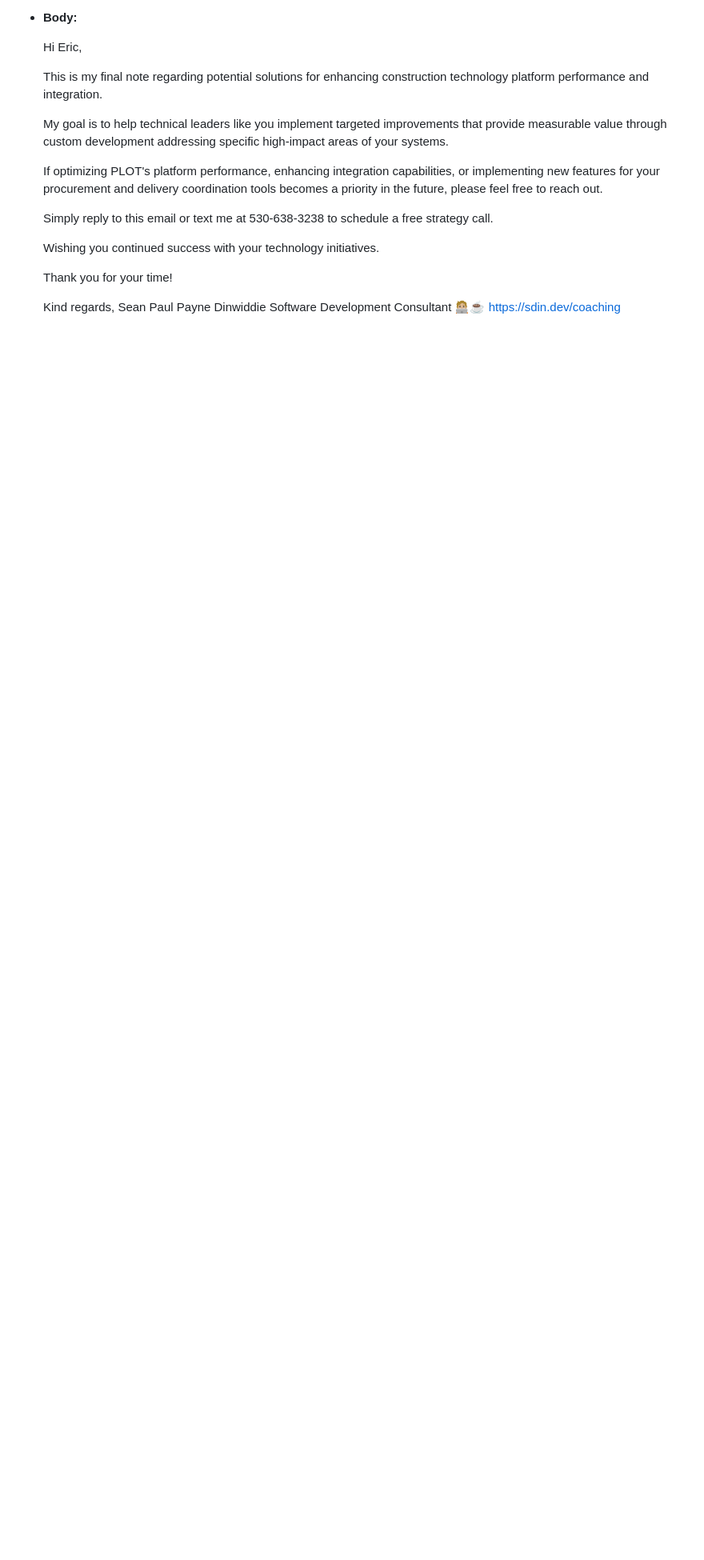
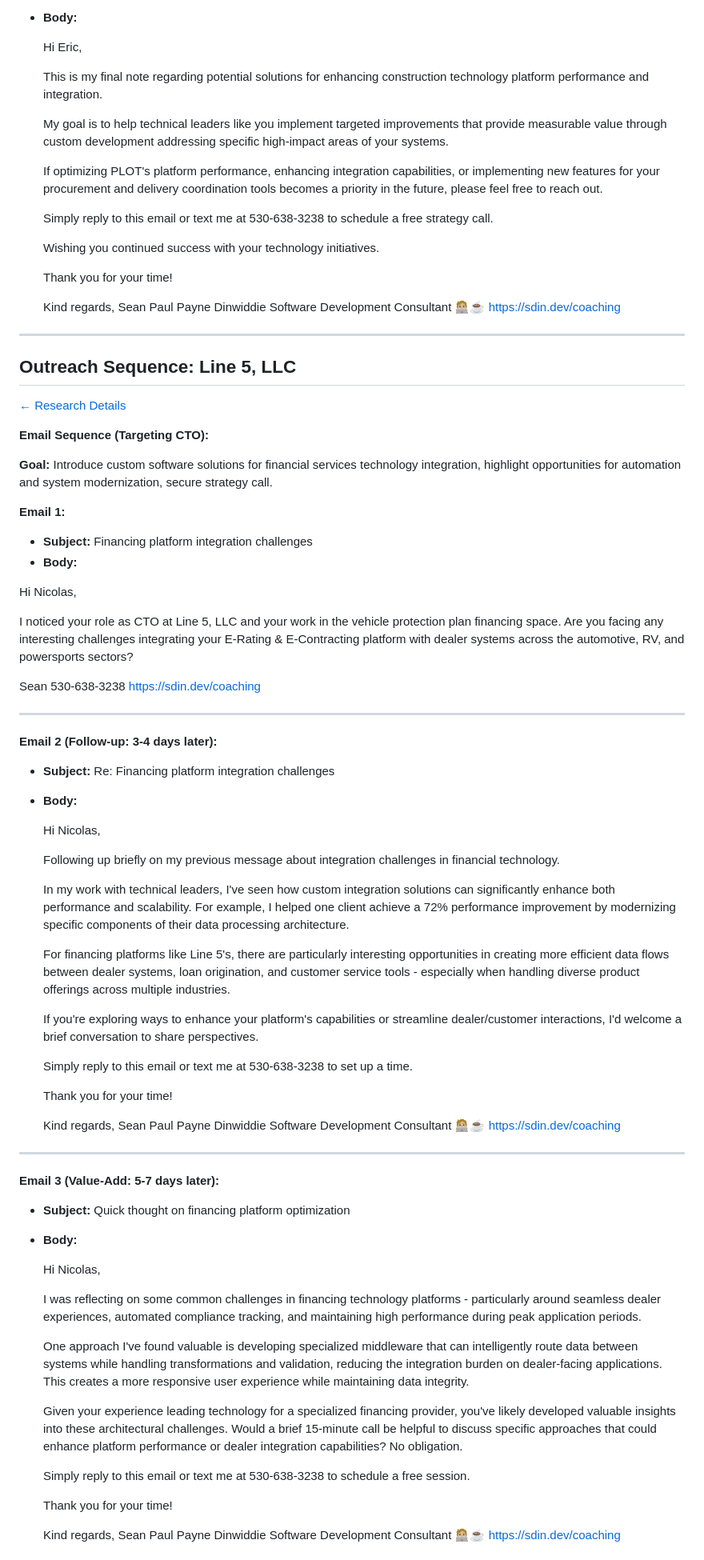
Before and after one commit to seandinwiddie/sdin.dev, a Markdown page: resources/outreach_sequences.md, the part around one of its changes. Shown at 80% size. GitHub-like rendering; blank space fills up the shorter version.

```diff
--- a/resources/outreach_sequences.md
+++ b/resources/outreach_sequences.md
@@ -1410,3 +1410,73 @@ https://sdin.dev/coaching
     Sean Paul Payne Dinwiddie
     Software Development Consultant 🧑🏼‍💻☕
     https://sdin.dev/coaching
+
+---
+
+## Outreach Sequence: Line 5, LLC
+[← Research Details](clients_research.md#financial-technology-fintech)
+
+**Email Sequence (Targeting CTO):**
+
+**Goal:** Introduce custom software solutions for financial services technology integration, highlight opportunities for automation and system modernization, secure strategy call.
+
+**Email 1:**
+*   **Subject:** Financing platform integration challenges
+*   **Body:**
+
+Hi Nicolas,
+
+I noticed your role as CTO at Line 5, LLC and your work in the vehicle protection plan financing space. Are you facing any interesting challenges integrating your E-Rating & E-Contracting platform with dealer systems across the automotive, RV, and powersports sectors?
+
+Sean
+530-638-3238
+https://sdin.dev/coaching
+
+---
+
+**Email 2 (Follow-up: 3-4 days later):**
+*   **Subject:** Re: Financing platform integration challenges
+*   **Body:**
+
+    Hi Nicolas,
+
+    Following up briefly on my previous message about integration challenges in financial technology.
+
+    In my work with technical leaders, I've seen how custom integration solutions can significantly enhance both performance and scalability. For example, I helped one client achieve a 72% performance improvement by modernizing specific components of their data processing architecture.
+
+    For financing platforms like Line 5's, there are particularly interesting opportunities in creating more efficient data flows between dealer systems, loan origination, and customer service tools - especially when handling diverse product offerings across multiple industries.
+
+    If you're exploring ways to enhance your platform's capabilities or streamline dealer/customer interactions, I'd welcome a brief conversation to share perspectives.
+
+    Simply reply to this email or text me at 530-638-3238 to set up a time.
+
+    Thank you for your time!
+
+    Kind regards,
+    Sean Paul Payne Dinwiddie
+    Software Development Consultant 🧑🏼‍💻☕
+    https://sdin.dev/coaching
+
+---
+
+**Email 3 (Value-Add: 5-7 days later):**
+*   **Subject:** Quick thought on financing platform optimization
+*   **Body:**
+
+    Hi Nicolas,
+
+    I was reflecting on some common challenges in financing technology platforms - particularly around seamless dealer experiences, automated compliance tracking, and maintaining high performance during peak application periods.
+
+    One approach I've found valuable is developing specialized middleware that can intelligently route data between systems while handling transformations and validation, reducing the integration burden on dealer-facing applications. This creates a more responsive user experience while maintaining data integrity.
+
+    Given your experience leading technology for a specialized financing provider, you've likely developed valuable insights into these architectural challenges. Would a brief 15-minute call be helpful to discuss specific approaches that could enhance platform performance or dealer integration capabilities? No obligation.
+
+    Simply reply to this email or text me at 530-638-3238 to schedule a free session.
+
+    Thank you for your time!
+
+    Kind regards,
+    Sean Paul Payne Dinwiddie
+    Software Development Consultant 🧑🏼‍💻☕
+    https://sdin.dev/coaching
+
```
Also changed, not shown: other parts of resources/outreach_sequences.md (+24 -0 lines).
